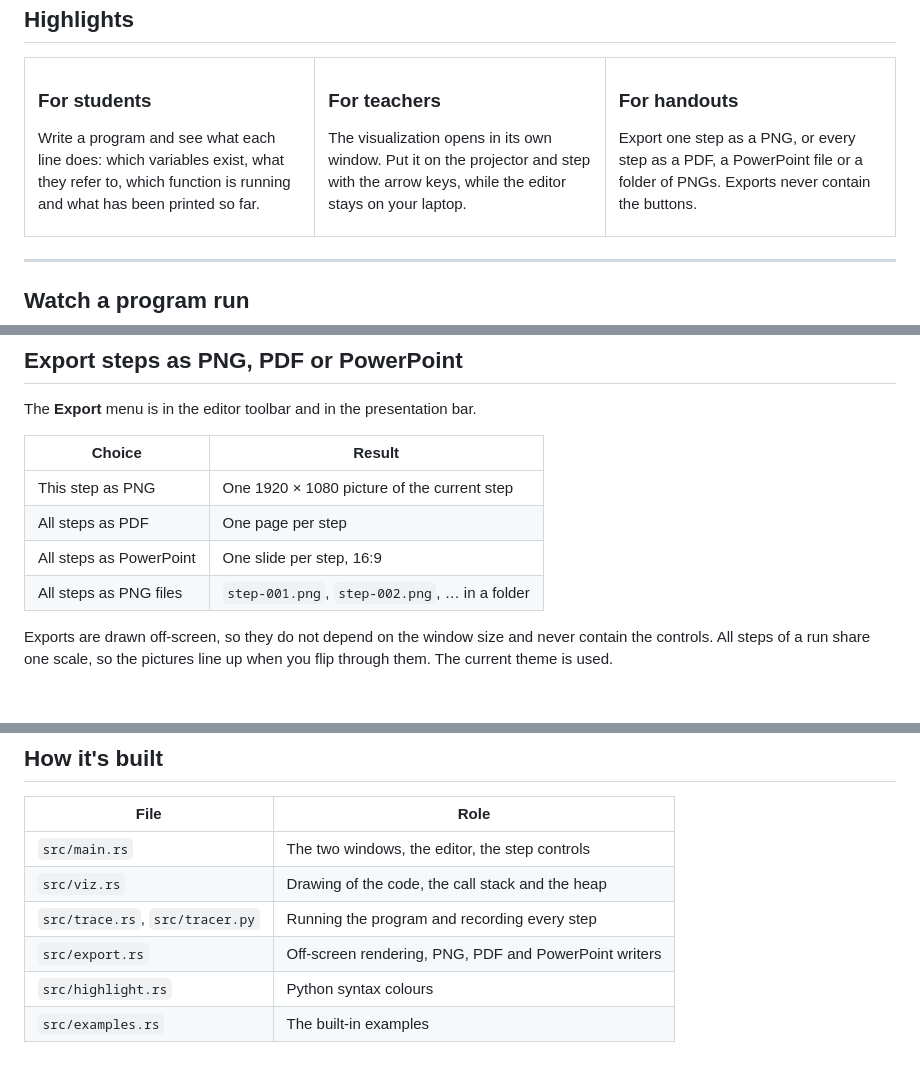
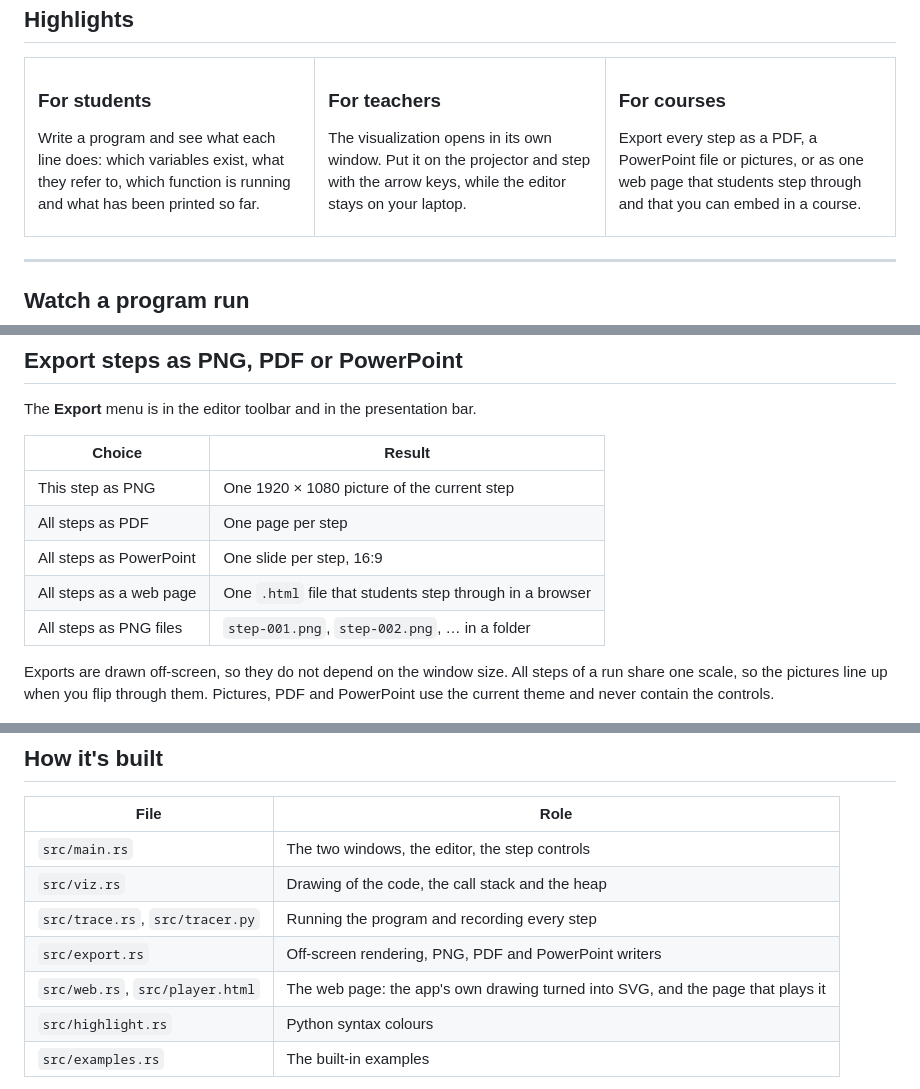
Before and after one commit to bidouilles/stepwise, a Markdown page: README.md, 3 parts joined by grey strips. Rendered like a GitHub page.

```diff
--- a/README.md
+++ b/README.md
@@ -59,8 +60,8 @@ The visualization opens in its own window. Put it on the projector and step with
 </td>
 <td width="33%" valign="top">
 
-### For handouts
-Export one step as a PNG, or every step as a PDF, a PowerPoint file or a folder of PNGs. Exports never contain the buttons.
+### For courses
+Export every step as a PDF, a PowerPoint file or pictures, or as one web page that students step through and that you can embed in a course.
 
 </td>
 </tr>
@@ -141,9 +142,10 @@ The **Export** menu is in the editor toolbar and in the presentation bar.
 | This step as PNG | One 1920 × 1080 picture of the current step |
 | All steps as PDF | One page per step |
 | All steps as PowerPoint | One slide per step, 16:9 |
+| All steps as a web page | One `.html` file that students step through in a browser |
 | All steps as PNG files | `step-001.png`, `step-002.png`, … in a folder |
 
-Exports are drawn off-screen, so they do not depend on the window size and never contain the controls. All steps of a run share one scale, so the pictures line up when you flip through them. The current theme is used.
+Exports are drawn off-screen, so they do not depend on the window size. All steps of a run share one scale, so the pictures line up when you flip through them. Pictures, PDF and PowerPoint use the current theme and never contain the controls.
 
 <p align="center">
   <img src="docs/images/export-linked-list-dark.png" alt="A dark exported slide of a linked list: three Node instances chained by their next attribute" width="100%">
@@ -173,6 +206,7 @@ stepwise program.py --export frames/         # step-001.png, step-002.png, …
 | `src/viz.rs` | Drawing of the code, the call stack and the heap |
 | `src/trace.rs`, `src/tracer.py` | Running the program and recording every step |
 | `src/export.rs` | Off-screen rendering, PNG, PDF and PowerPoint writers |
+| `src/web.rs`, `src/player.html` | The web page: the app's own drawing turned into SVG, and the page that plays it |
 | `src/highlight.rs` | Python syntax colours |
 | `src/examples.rs` | The built-in examples |
 
```
Also changed, not shown: other parts of README.md (+33 -0 lines), docs/images/web-embed.png (added).
